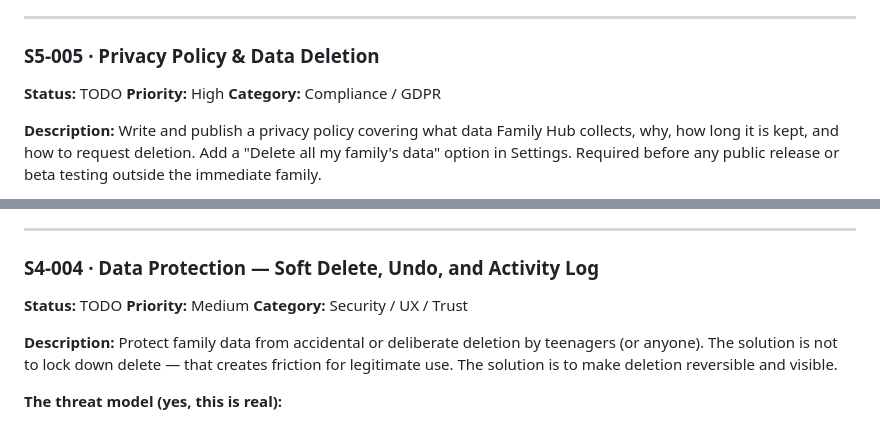
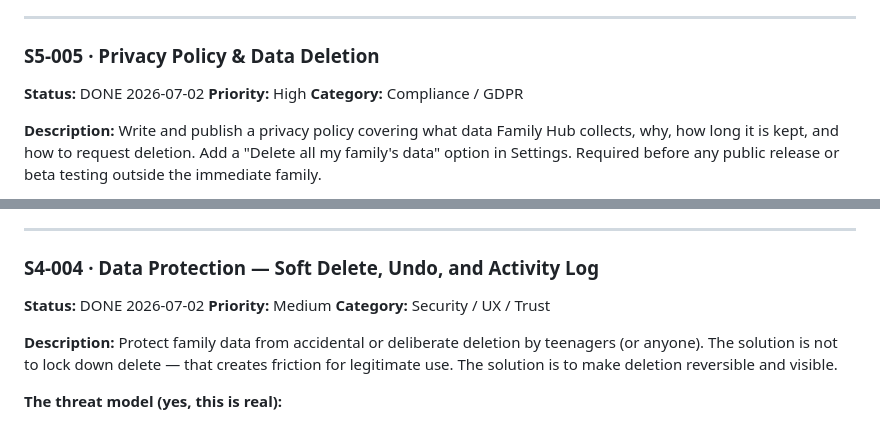
Before and after one commit to giuseppeWF/family-hub, a Markdown page: BACKLOG.md, 2 parts joined by grey strips. Rendered like a GitHub page.

Commit message:
Mark S4-004 and S5-005 DONE — implemented 2 Jul

```diff
--- a/BACKLOG.md
+++ b/BACKLOG.md
@@ -430,7 +430,7 @@ Deploy the Phase 1 Firestore security rules to replace the current test mode (wh
 ---
 
 ### S5-005 · Privacy Policy & Data Deletion
-**Status:** TODO
+**Status:** DONE 2026-07-02
 **Priority:** High
 **Category:** Compliance / GDPR
 
@@ -1013,7 +1013,7 @@ Until proper Google Sign-In authentication (S5-003) is built, protect Settings w
 ---
 
 ### S4-004 · Data Protection — Soft Delete, Undo, and Activity Log
-**Status:** TODO
+**Status:** DONE 2026-07-02
 **Priority:** Medium
 **Category:** Security / UX / Trust
 
```
